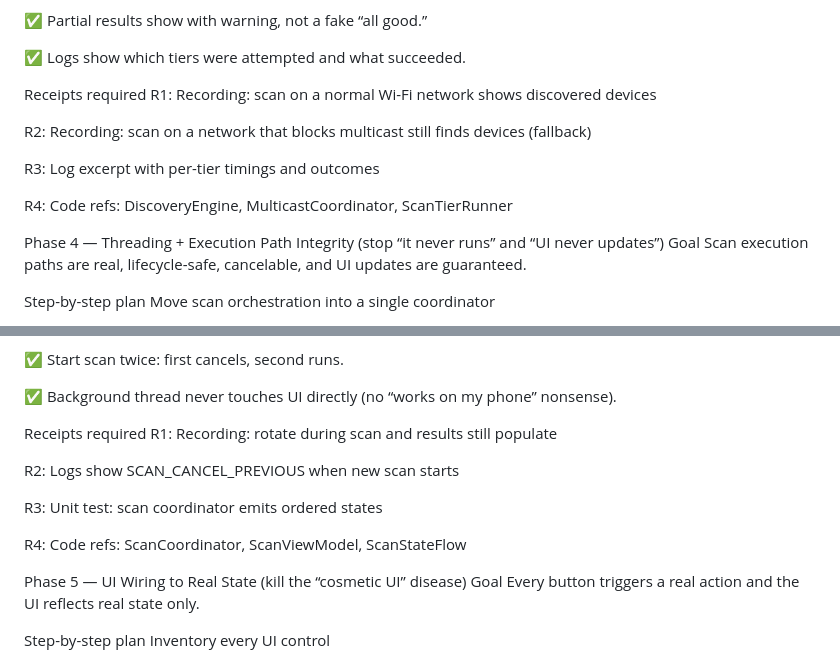
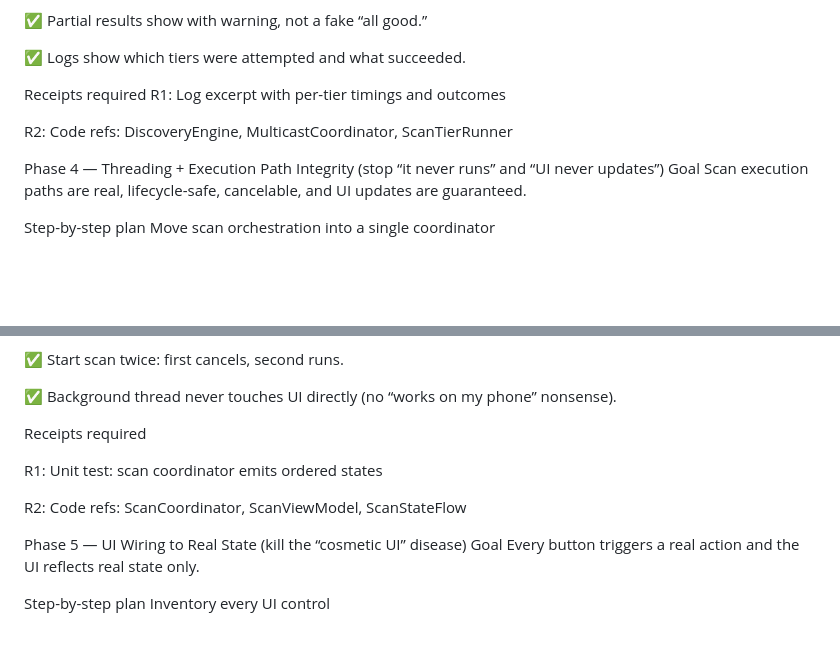
Before and after one commit to aztr0nutzs/NET_NiNjA.v1.2, a Markdown page: CORRECTION_PLAN.MD, 2 parts joined by grey strips. Drawn GitHub-style; blank space fills up the shorter version.

```diff
--- a/CORRECTION_PLAN.MD
+++ b/CORRECTION_PLAN.MD
@@ -221,13 +192,9 @@ Acceptance checklist
 ✅ Logs show which tiers were attempted and what succeeded.
 
 Receipts required
-R1: Recording: scan on a normal Wi-Fi network shows discovered devices
+R1: Log excerpt with per-tier timings and outcomes
 
-R2: Recording: scan on a network that blocks multicast still finds devices (fallback)
-
-R3: Log excerpt with per-tier timings and outcomes
-
-R4: Code refs: DiscoveryEngine, MulticastCoordinator, ScanTierRunner
+R2: Code refs: DiscoveryEngine, MulticastCoordinator, ScanTierRunner
 
 Phase 4 — Threading + Execution Path Integrity (stop “it never runs” and “UI never updates”)
 Goal
@@ -266,13 +233,10 @@ Acceptance checklist
 ✅ Background thread never touches UI directly (no “works on my phone” nonsense).
 
 Receipts required
-R1: Recording: rotate during scan and results still populate
 
-R2: Logs show SCAN_CANCEL_PREVIOUS when new scan starts
+R1: Unit test: scan coordinator emits ordered states
 
-R3: Unit test: scan coordinator emits ordered states
-
-R4: Code refs: ScanCoordinator, ScanViewModel, ScanStateFlow
+R2: Code refs: ScanCoordinator, ScanViewModel, ScanStateFlow
 
 Phase 5 — UI Wiring to Real State (kill the “cosmetic UI” disease)
 Goal
```
Also changed, not shown: other parts of CORRECTION_PLAN.MD (+15 -50 lines).
